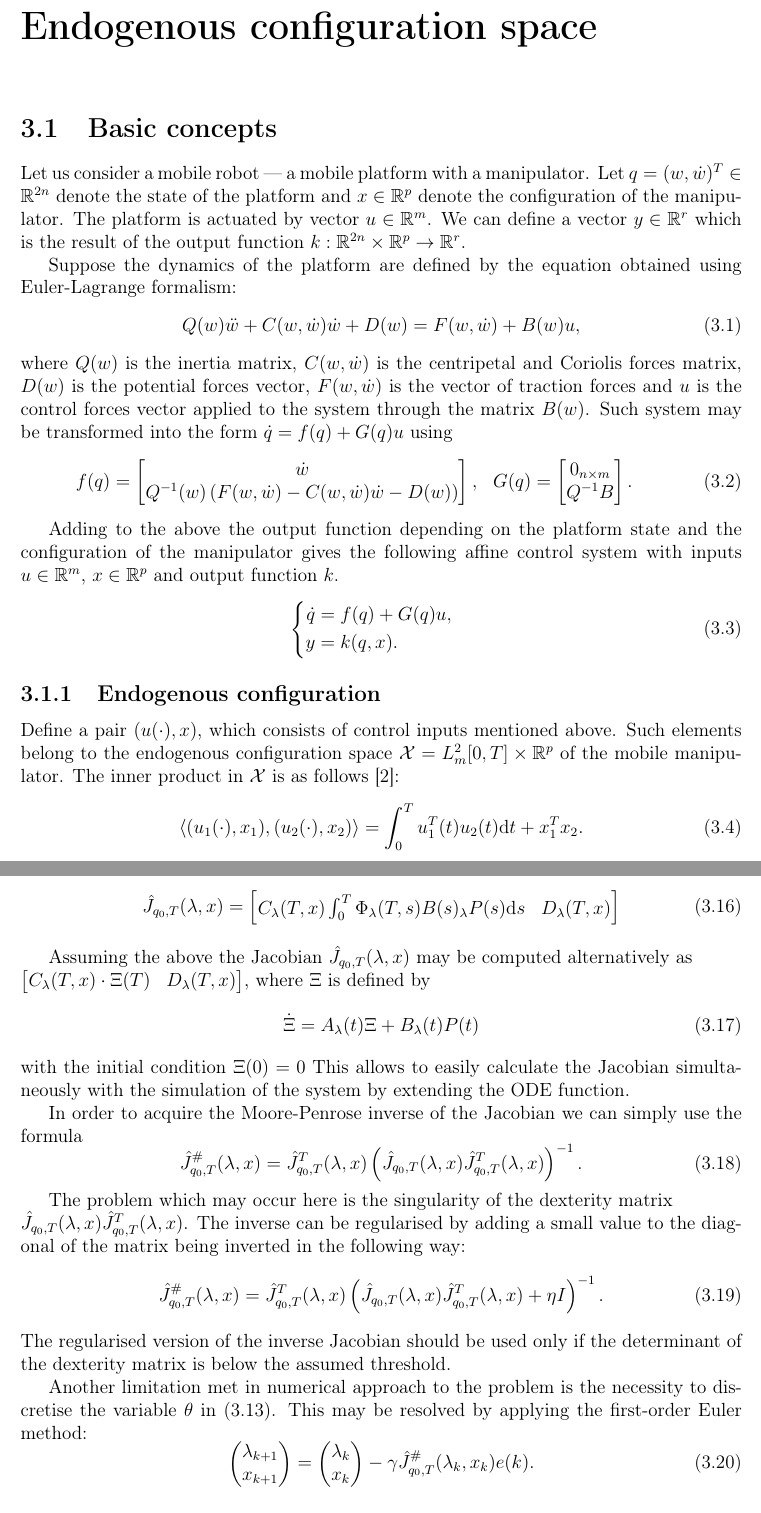
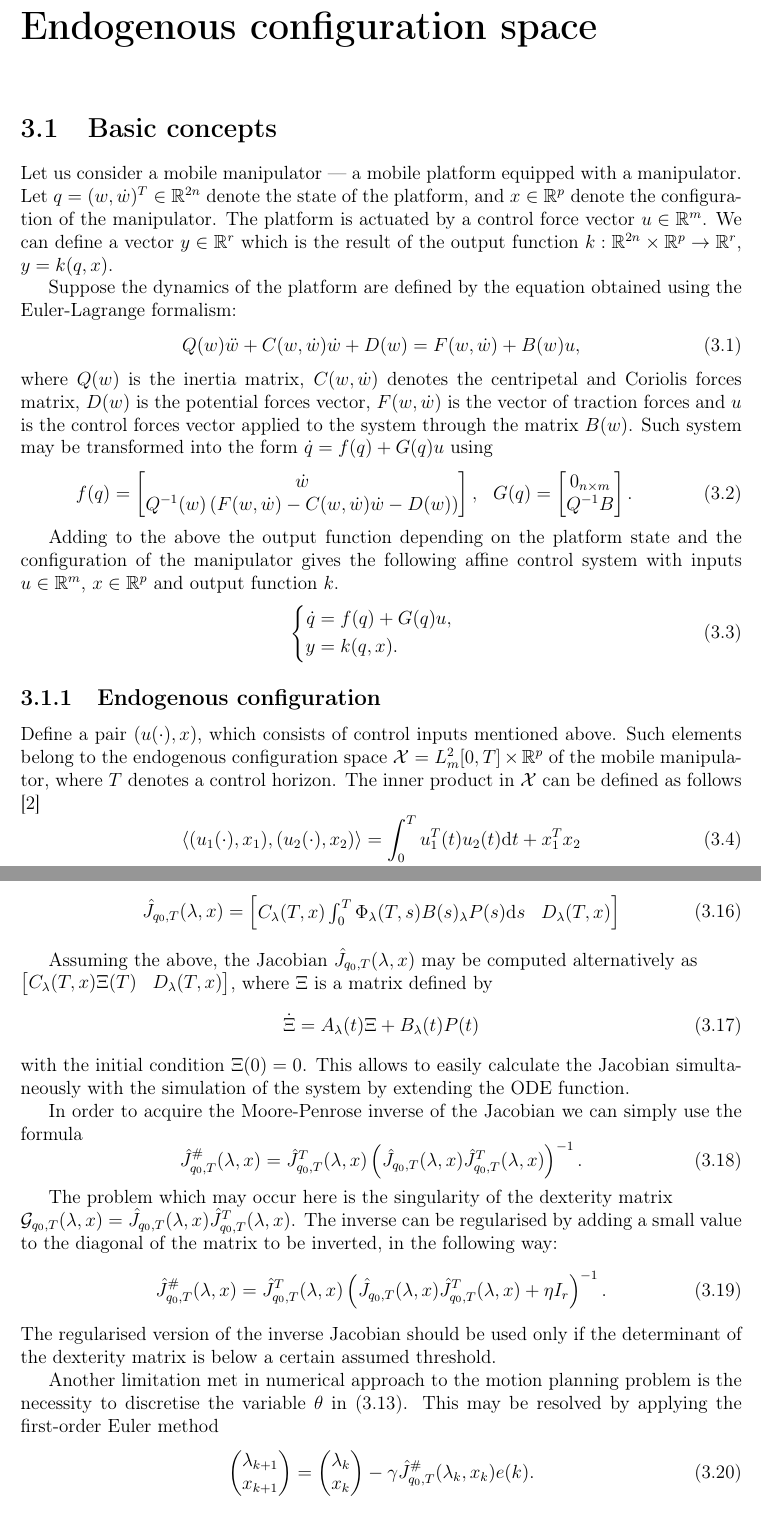
Before and after one commit to pawelbogner/mgr, a LaTeX thesis (doc/thesis.tex, which reads doc/endogen.tex): two parts of pages 11 and 13 of 19, joined at a grey line, cut so that both start at the same text. Compiled offline with LaTeX, dvips and Ghostscript.

Commit message:
poprawki do rozdziału z endogenem

```diff
--- a/doc/endogen.tex
+++ b/doc/endogen.tex
@@ -1,13 +1,13 @@
 \chapter{Endogenous configuration space}
 \label{ch:endogen}
 \section{Basic concepts}
-Let us consider a mobile robot --- a mobile platform with a manipulator. Let $q = (w, \dot w)^T \in \mathbb{R}^{2n}$ denote the state of the platform and $x \in \mathbb{R}^p$ denote the configuration of the manipulator. The platform is actuated by vector $u \in \mathbb{R}^m$. We can define a vector $y \in \mathbb{R}^r$ which is the result of the output function $k: \mathbb{R}^{2n} \times \mathbb{R}^p \rightarrow \mathbb{R}^r$.
+Let us consider a mobile manipulator --- a mobile platform equipped with a manipulator. Let $q = (w, \dot w)^T \in \mathbb{R}^{2n}$ denote the state of the platform, and $x \in \mathbb{R}^p$ denote the configuration of the manipulator. The platform is actuated by a control force vector $u \in \mathbb{R}^m$. We can define a vector $y \in \mathbb{R}^r$ which is the result of the output function $k: \mathbb{R}^{2n} \times \mathbb{R}^p \rightarrow \mathbb{R}^r$, $y=k(q,x)$.
 
-Suppose the dynamics of the platform are defined by the equation obtained using Euler-Lagrange formalism:
+Suppose the dynamics of the platform are defined by the equation obtained using the Euler-Lagrange formalism:
 \begin{equation}
 Q(w)\ddot w + C(w, \dot{w})\dot{w}+D(w)=F(w, \dot w)+B(w)u,
 \end{equation}
-where $Q(w)$ is the inertia matrix, $C(w, \dot w)$ is the centripetal and Coriolis forces matrix,
+where $Q(w)$ is the inertia matrix, $C(w, \dot w)$ denotes the centripetal and Coriolis forces matrix,
 $D(w)$ is the potential forces vector, $F(w, \dot w)$ is the vector of traction forces and $u$ is the
 control forces vector applied to the system through the matrix $B(w)$.
 Such system may be transformed into the form $\dot q = f(q) + G(q)u$ using
@@ -38,10 +38,10 @@ y &= k(q, x).
 \subsection{Endogenous configuration}
 Define a pair $(u(\cdot), x)$, which consists of control inputs mentioned above.
 Such elements belong to the endogenous configuration space
-$\mathcal{X} = L_m^2[0, T] \times \mathbb{R}^p$ of the mobile manipulator.
-The inner product in $\mathcal{X}$ is as follows \cite{ecs_ijc}:
+$\mathcal{X} = L_m^2[0, T] \times \mathbb{R}^p$ of the mobile manipulator, where $T$ denotes a control horizon.
+The inner product in $\mathcal{X}$ can be defined as follows \cite{ecs_ijc}
 \begin{equation}
-\langle (u_1(\cdot), x_1), (u_2(\cdot), x_2) \rangle = \int_0^T u_1^T(t) u_2(t) \ud t + x_1^T x_2.
+\langle (u_1(\cdot), x_1), (u_2(\cdot), x_2) \rangle = \int_0^T u_1^T(t) u_2(t) \ud t + x_1^T x_2
 \end{equation}
 
 The function
@@ -143,14 +144,14 @@ The above formulae let us define a new band-limited Jacobian as \cite{ecs_ijc}
 \hat J_{q_0, T}(\lambda, x)=\begin{bmatrix}C_\lambda(T,x)\int_0^T \Phi_\lambda(T,s)B(s)_\lambda P(s)\ud s & D_\lambda(T,x)\end{bmatrix}
 \end{equation}
 
-Assuming the above the Jacobian $\hat J_{q_0, T}(\lambda, x)$
+Assuming the above, the Jacobian $\hat J_{q_0, T}(\lambda, x)$
 may be computed alternatively as\\ $\begin{bmatrix}
-C_\lambda(T,x)\cdot\Xi(T)& D_\lambda(T,x)
-\end{bmatrix}$, where $\Xi$ is defined by
+C_\lambda(T,x)\Xi(T)& D_\lambda(T,x)
+\end{bmatrix}$, where $\Xi$ is a matrix defined by
 \begin{equation}
 \dot \Xi = A_\lambda(t)\Xi +B_\lambda(t)P(t)
 \end{equation}
-with the initial condition $\Xi(0)=0$ %TODO citation needed.
+with the initial condition $\Xi(0)=0$. %TODO citation needed.
 This allows to easily calculate the Jacobian simultaneously with the simulation
 of the system by extending the ODE function.
 
@@ -160,14 +161,14 @@ In order to acquire the Moore-Penrose inverse of the Jacobian we can simply use
 \end{equation}
 
 The problem which may occur here is the singularity of the dexterity matrix\\
-$\hat J_{q_0, T}(\lambda, x)\hat J^T_{q_0, T}(\lambda, x)$. The inverse can be regularised by adding a small value to the diagonal of the matrix being inverted in the following way:
+$\mathcal{G}_{q_0,T}(\lambda,x)=\hat J_{q_0, T}(\lambda, x)\hat J^T_{q_0, T}(\lambda, x)$. The inverse can be regularised by adding a small value to the diagonal of the matrix to be inverted, in the following way:
 \begin{equation}
-\hat J^\#_{q_0, T}(\lambda, x)=\hat J^T_{q_0, T}(\lambda, x)\left(\hat J_{q_0, T}(\lambda, x)\hat J^T_{q_0, T}(\lambda, x)+\eta I\right)^{-1}.
+\hat J^\#_{q_0, T}(\lambda, x)=\hat J^T_{q_0, T}(\lambda, x)\left(\hat J_{q_0, T}(\lambda, x)\hat J^T_{q_0, T}(\lambda, x)+\eta I_r\right)^{-1}.
 \end{equation}
-The regularised version of the inverse Jacobian should be used only if the determinant of the dexterity matrix is below the assumed threshold.
+The regularised version of the inverse Jacobian should be used only if the determinant of the dexterity matrix is below a certain assumed threshold.
 
-Another limitation met in numerical approach to the problem is the necessity to discretise the variable $\theta$ in \eqref{eq:endogen_alg}.
-This may be resolved by applying the first-order Euler method:
+Another limitation met in numerical approach to the motion planning problem is the necessity to discretise the variable $\theta$ in \eqref{eq:endogen_alg}.
+This may be resolved by applying the first-order Euler method
 \begin{equation}
 \begin{pmatrix}
 \lambda_{k+1}\\
```
Also changed, not shown: doc/endogen.tex (54 more changed lines).
